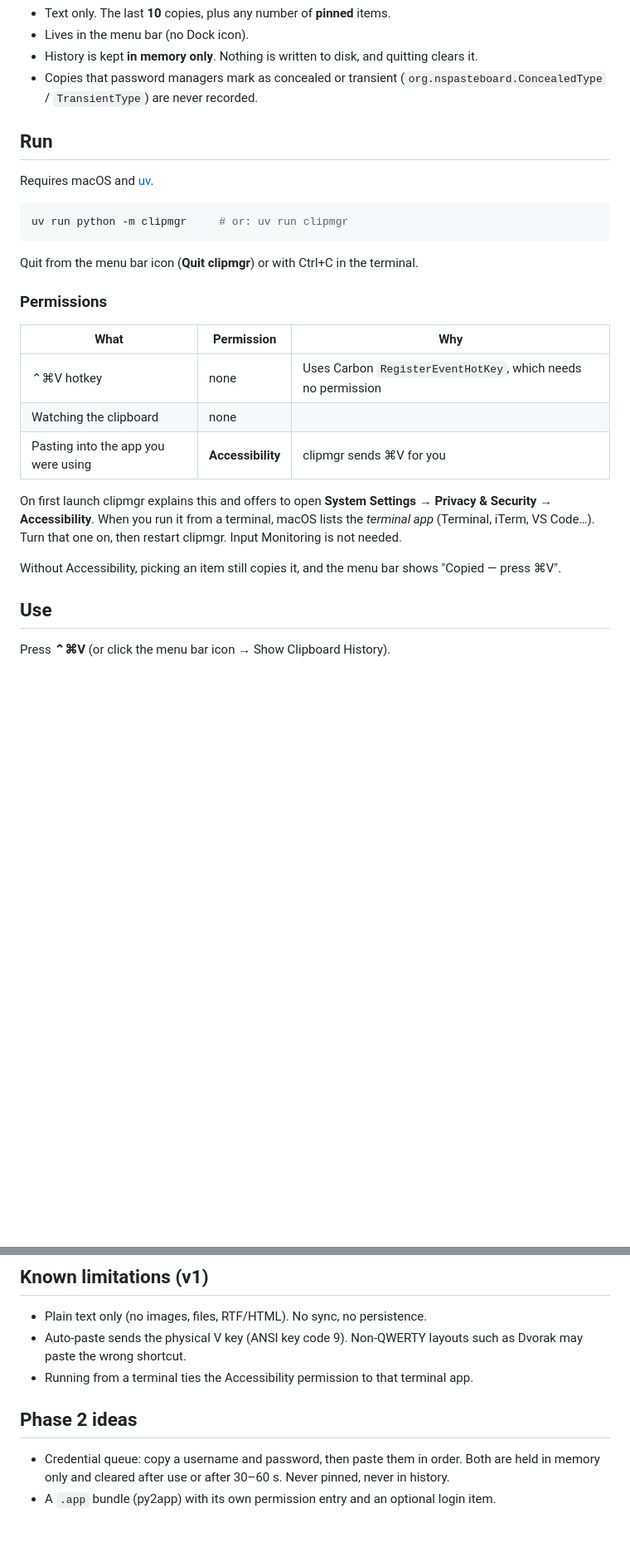
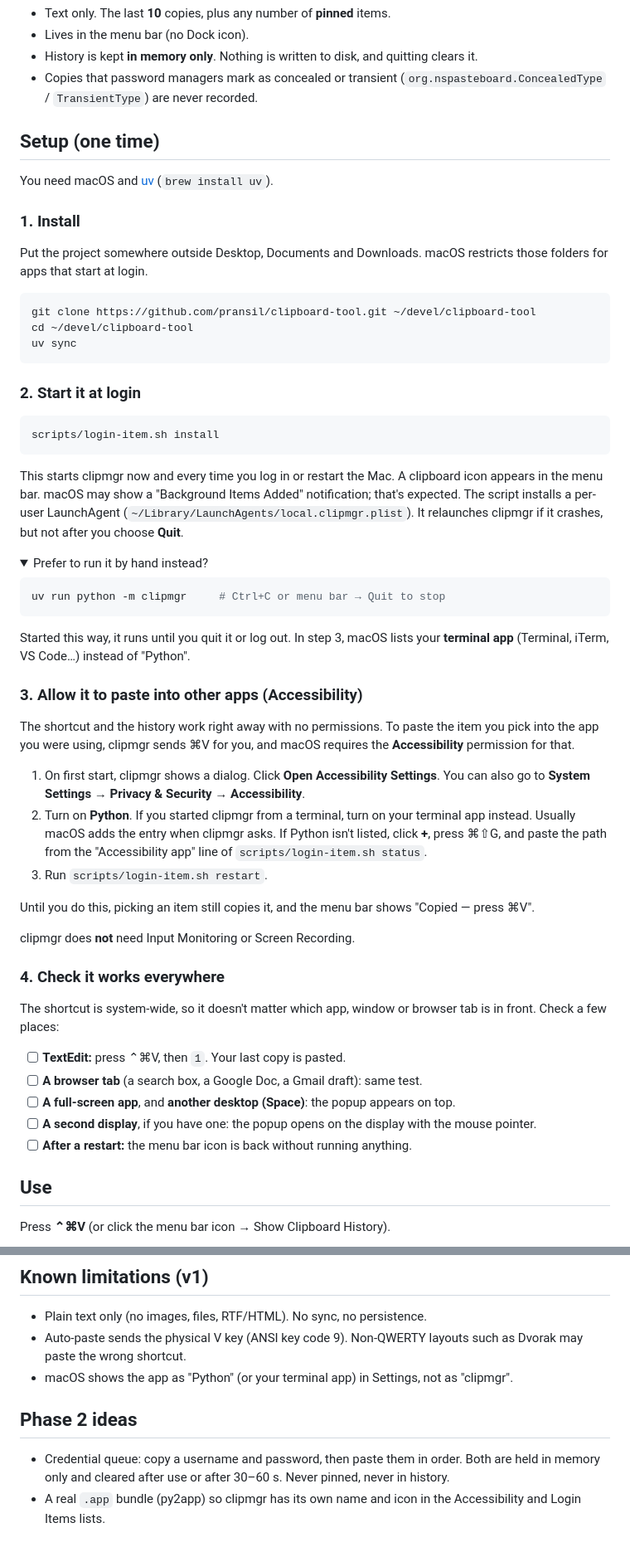
Before and after one commit to pransil/clipboard-tool, a Markdown page: README.md, 2 parts joined by grey strips. Shown at 83% size. GitHub-like rendering; folded sections open; blank space fills up the shorter version.

````diff
--- a/README.md
+++ b/README.md
@@ -9,31 +16,73 @@ need something you copied earlier, press **⌃⌘V** and pick it from a list.
 - Copies that password managers mark as concealed or transient
   (`org.nspasteboard.ConcealedType` / `TransientType`) are never recorded.
 
-## Run
+## Setup (one time)
 
-Requires macOS and [uv](https://docs.astral.sh/uv/).
+You need macOS and [uv](https://docs.astral.sh/uv/) (`brew install uv`).
+
+### 1. Install
+
+Put the project somewhere outside Desktop, Documents and Downloads. macOS
+restricts those folders for apps that start at login.
 
 ```sh
-uv run python -m clipmgr     # or: uv run clipmgr
+git clone https://github.com/pransil/clipboard-tool.git ~/devel/clipboard-tool
+cd ~/devel/clipboard-tool
+uv sync
 ```
 
-Quit from the menu bar icon (**Quit clipmgr**) or with Ctrl+C in the terminal.
+### 2. Start it at login
 
-### Permissions
+```sh
+scripts/login-item.sh install
+```
 
-| What | Permission | Why |
-|---|---|---|
-| ⌃⌘V hotkey | none | Uses Carbon `RegisterEventHotKey`, which needs no permission |
-| Watching the clipboard | none | |
-| Pasting into the app you were using | **Accessibility** | clipmgr sends ⌘V for you |
+This starts clipmgr now and every time you log in or restart the Mac. A clipboard icon
+appears in the menu bar. macOS may show a "Background Items Added" notification;
+that's expected. The script installs a per-user LaunchAgent
+(`~/Library/LaunchAgents/local.clipmgr.plist`). It relaunches clipmgr if it
+crashes, but not after you choose **Quit**.
 
-On first launch clipmgr explains this and offers to open
-**System Settings → Privacy & Security → Accessibility**. When you run it from a
-terminal, macOS lists the *terminal app* (Terminal, iTerm, VS Code…). Turn that
-one on, then restart clipmgr. Input Monitoring is not needed.
+<details>
+<summary>Prefer to run it by hand instead?</summary>
 
-Without Accessibility, picking an item still copies it, and the menu bar
-shows "Copied — press ⌘V".
+```sh
+uv run python -m clipmgr     # Ctrl+C or menu bar → Quit to stop
+```
+
+Started this way, it runs until you quit it or log out. In step 3, macOS lists
+your **terminal app** (Terminal, iTerm, VS Code…) instead of "Python".
+</details>
+
+### 3. Allow it to paste into other apps (Accessibility)
+
+The shortcut and the history work right away with no permissions. To paste the item
+you pick into the app you were using, clipmgr sends ⌘V for you, and macOS requires
+the **Accessibility** permission for that.
+
+1. On first start, clipmgr shows a dialog. Click **Open Accessibility Settings**.
+   You can also go to **System Settings → Privacy & Security → Accessibility**.
+2. Turn on **Python**. If you started clipmgr from a terminal, turn on your terminal app instead.
+   Usually macOS adds the entry when clipmgr asks. If Python isn't listed, click **+**,
+   press ⌘⇧G, and paste the path from the "Accessibility app" line of
+   `scripts/login-item.sh status`.
+3. Run `scripts/login-item.sh restart`.
+
+Until you do this, picking an item still copies it, and the menu bar shows
+"Copied — press ⌘V".
+
+clipmgr does **not** need Input Monitoring or Screen Recording.
+
+### 4. Check it works everywhere
+
+The shortcut is system-wide, so it doesn't matter which app, window or browser tab is in front.
+Check a few places:
+
+- [ ] **TextEdit:** press ⌃⌘V, then `1`. Your last copy is pasted.
+- [ ] **A browser tab** (a search box, a Google Doc, a Gmail draft): same test.
+- [ ] **A full-screen app**, and **another desktop (Space)**: the popup appears on top.
+- [ ] **A second display**, if you have one: the popup opens on the display with the mouse pointer.
+- [ ] **After a restart:** the menu bar icon is back without running anything.
 
 ## Use
 
@@ -103,10 +168,11 @@ uv run pytest
 - Plain text only (no images, files, RTF/HTML). No sync, no persistence.
 - Auto-paste sends the physical V key (ANSI key code 9). Non-QWERTY layouts such as Dvorak
   may paste the wrong shortcut.
-- Running from a terminal ties the Accessibility permission to that terminal app.
+- macOS shows the app as "Python" (or your terminal app) in Settings, not as "clipmgr".
 
 ## Phase 2 ideas
 
 - Credential queue: copy a username and password, then paste them in order. Both are held
   in memory only and cleared after use or after 30–60 s. Never pinned, never in history.
-- A `.app` bundle (py2app) with its own permission entry and an optional login item.
+- A real `.app` bundle (py2app) so clipmgr has its own name and icon in the Accessibility and
+  Login Items lists.
````
Also changed, not shown: other parts of README.md (+27 -4 lines), docs/screenshot-dark.png (added), docs/screenshot-light.png (added), 3 other files.
